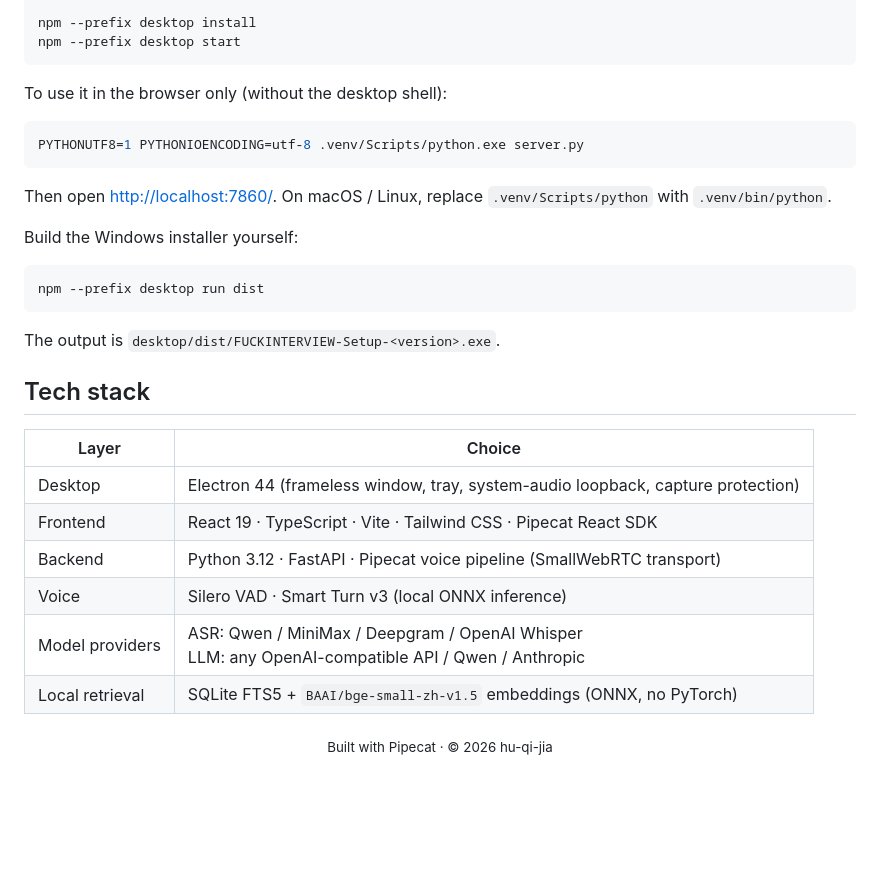
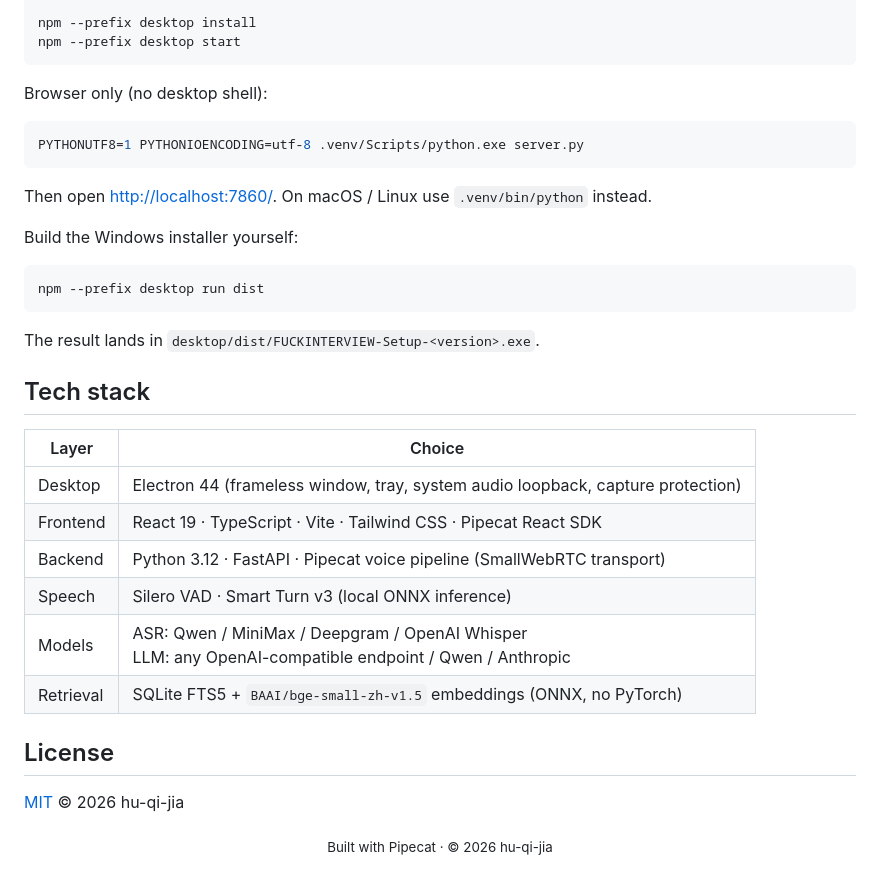
Before and after one commit to hu-qi-jia/FUCKINTERVIEW, a Markdown page: README.en.md, the part around one of its changes. GitHub-like rendering; blank space fills up the shorter version.

````diff
--- a/README.en.md
+++ b/README.en.md
@@ -53,13 +77,13 @@ npm --prefix desktop install
 npm --prefix desktop start
 ```
 
-To use it in the browser only (without the desktop shell):
+Browser only (no desktop shell):
 
 ```bash
 PYTHONUTF8=1 PYTHONIOENCODING=utf-8 .venv/Scripts/python.exe server.py
 ```
 
-Then open <http://localhost:7860/>. On macOS / Linux, replace `.venv/Scripts/python` with `.venv/bin/python`.
+Then open <http://localhost:7860/>. On macOS / Linux use `.venv/bin/python` instead.
 
 Build the Windows installer yourself:
 
@@ -67,17 +91,21 @@ Build the Windows installer yourself:
 npm --prefix desktop run dist
 ```
 
-The output is `desktop/dist/FUCKINTERVIEW-Setup-<version>.exe`.
+The result lands in `desktop/dist/FUCKINTERVIEW-Setup-<version>.exe`.
 
 ## Tech stack
 
 | Layer | Choice |
 | --- | --- |
-| Desktop | Electron 44 (frameless window, tray, system-audio loopback, capture protection) |
+| Desktop | Electron 44 (frameless window, tray, system audio loopback, capture protection) |
 | Frontend | React 19 · TypeScript · Vite · Tailwind CSS · Pipecat React SDK |
 | Backend | Python 3.12 · FastAPI · Pipecat voice pipeline (SmallWebRTC transport) |
-| Voice | Silero VAD · Smart Turn v3 (local ONNX inference) |
-| Model providers | ASR: Qwen / MiniMax / Deepgram / OpenAI Whisper<br />LLM: any OpenAI-compatible API / Qwen / Anthropic |
-| Local retrieval | SQLite FTS5 + `BAAI/bge-small-zh-v1.5` embeddings (ONNX, no PyTorch) |
+| Speech | Silero VAD · Smart Turn v3 (local ONNX inference) |
+| Models | ASR: Qwen / MiniMax / Deepgram / OpenAI Whisper<br />LLM: any OpenAI-compatible endpoint / Qwen / Anthropic |
+| Retrieval | SQLite FTS5 + `BAAI/bge-small-zh-v1.5` embeddings (ONNX, no PyTorch) |
+
+## License
+
+[MIT](LICENSE) © 2026 hu-qi-jia
 
 <p align="center"><sub>Built with Pipecat · © 2026 hu-qi-jia</sub></p>
````
Also changed, not shown: other parts of README.en.md (+32 -8 lines), README.md (+28 -0 lines), docs/screenshots/home.png (added), 4 other files.
